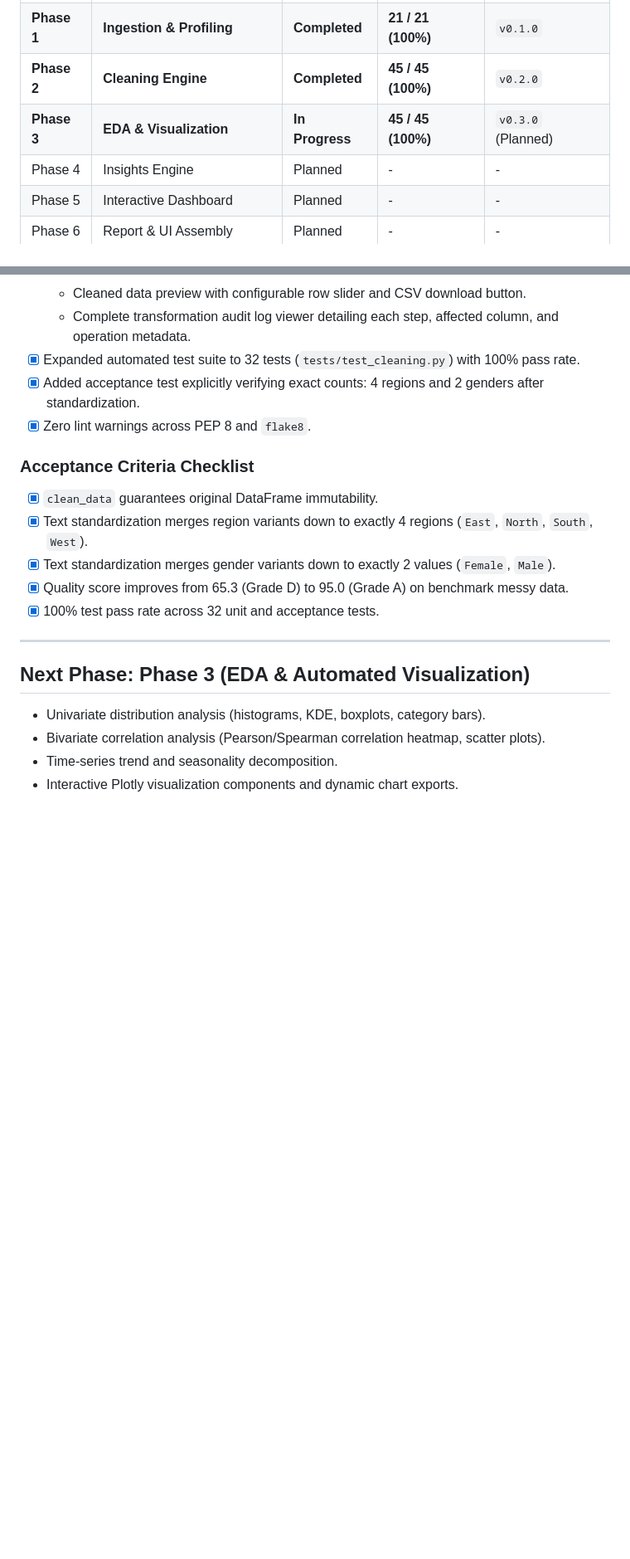
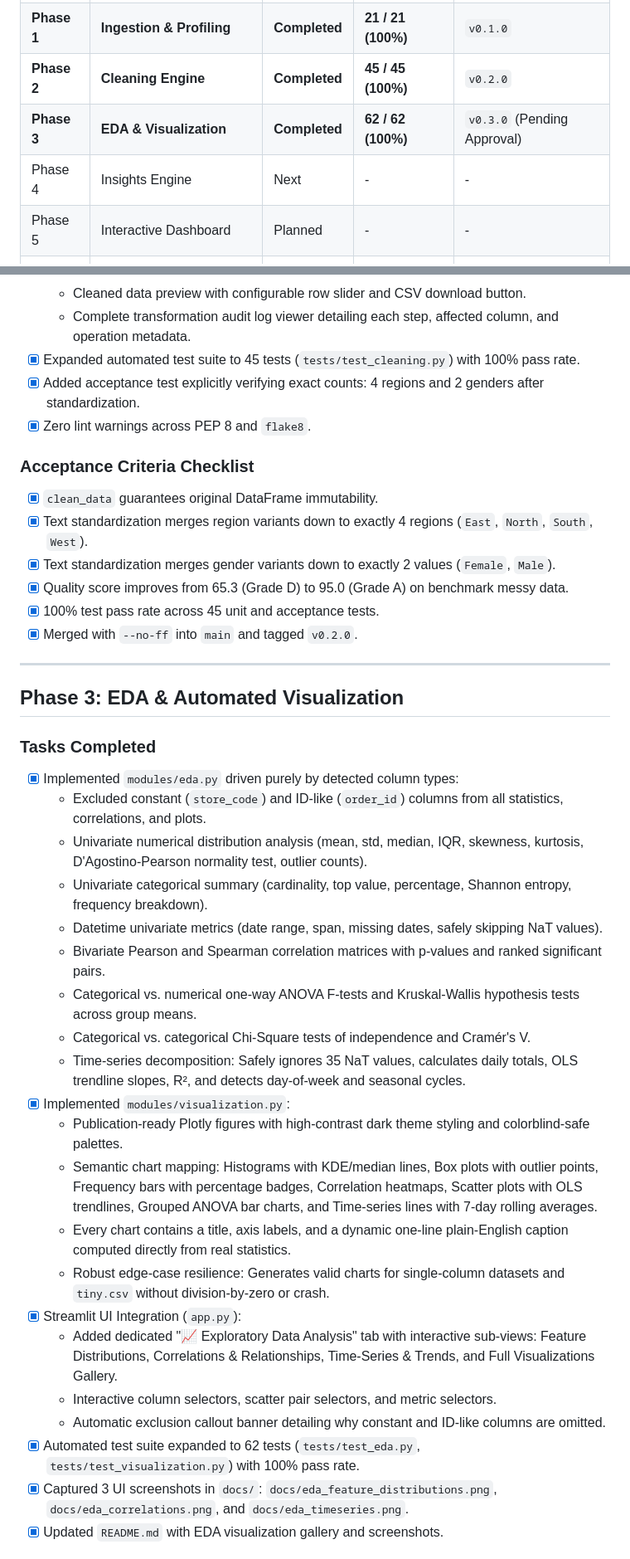
Before and after one commit to BhuvanJJ0055/Auto_analyst, a Markdown page: PROGRESS.md, 2 parts joined by grey strips. Shown: that part at 83% size. GitHub-like rendering; blank space fills up the shorter version.

```diff
--- a/PROGRESS.md
+++ b/PROGRESS.md
@@ -11,8 +11,8 @@ This document tracks phase-by-phase implementation status, test results, accepta
 | **Phase 0** | **Setup & Benchmark Suite** | **Completed** | **7 / 7 (100%)** | `v0.0.0` |
 | **Phase 1** | **Ingestion & Profiling** | **Completed** | **21 / 21 (100%)** | `v0.1.0` |
 | **Phase 2** | **Cleaning Engine** | **Completed** | **45 / 45 (100%)** | `v0.2.0` |
-| **Phase 3** | **EDA & Visualization** | **In Progress** | **45 / 45 (100%)** | `v0.3.0` (Planned) |
-| Phase 4 | Insights Engine | Planned | - | - |
+| **Phase 3** | **EDA & Visualization** | **Completed** | **62 / 62 (100%)** | `v0.3.0` (Pending Approval) |
+| Phase 4 | Insights Engine | Next | - | - |
 | Phase 5 | Interactive Dashboard | Planned | - | - |
 | Phase 6 | Report & UI Assembly | Planned | - | - |
 | Phase 7 | Hardening, Docs, Deployment | Planned | - | - |
@@ -109,7 +109,7 @@ This document tracks phase-by-phase implementation status, test results, accepta
   - Before vs. After impact cards: Quality Score (65.3 ➔ 95.0, Grade D ➔ Grade A), total rows, missing cells, and region/gender variant counts.
   - Cleaned data preview with configurable row slider and CSV download button.
   - Complete transformation audit log viewer detailing each step, affected column, and operation metadata.
-- [x] Expanded automated test suite to 32 tests (`tests/test_cleaning.py`) with 100% pass rate.
+- [x] Expanded automated test suite to 45 tests (`tests/test_cleaning.py`) with 100% pass rate.
 - [x] Added acceptance test explicitly verifying exact counts: 4 regions and 2 genders after standardization.
 - [x] Zero lint warnings across PEP 8 and `flake8`.
 
@@ -118,12 +118,33 @@ This document tracks phase-by-phase implementation status, test results, accepta
 - [x] Text standardization merges region variants down to exactly 4 regions (`East`, `North`, `South`, `West`).
 - [x] Text standardization merges gender variants down to exactly 2 values (`Female`, `Male`).
 - [x] Quality score improves from 65.3 (Grade D) to 95.0 (Grade A) on benchmark messy data.
-- [x] 100% test pass rate across 32 unit and acceptance tests.
+- [x] 100% test pass rate across 45 unit and acceptance tests.
+- [x] Merged with `--no-ff` into `main` and tagged `v0.2.0`.
 
 ---
 
-## Next Phase: Phase 3 (EDA & Automated Visualization)
-- Univariate distribution analysis (histograms, KDE, boxplots, category bars).
-- Bivariate correlation analysis (Pearson/Spearman correlation heatmap, scatter plots).
-- Time-series trend and seasonality decomposition.
-- Interactive Plotly visualization components and dynamic chart exports.
+## Phase 3: EDA & Automated Visualization
+
+### Tasks Completed
+- [x] Implemented `modules/eda.py` driven purely by detected column types:
+  - Excluded constant (`store_code`) and ID-like (`order_id`) columns from all statistics, correlations, and plots.
+  - Univariate numerical distribution analysis (mean, std, median, IQR, skewness, kurtosis, D'Agostino-Pearson normality test, outlier counts).
+  - Univariate categorical summary (cardinality, top value, percentage, Shannon entropy, frequency breakdown).
+  - Datetime univariate metrics (date range, span, missing dates, safely skipping NaT values).
+  - Bivariate Pearson and Spearman correlation matrices with p-values and ranked significant pairs.
+  - Categorical vs. numerical one-way ANOVA F-tests and Kruskal-Wallis hypothesis tests across group means.
+  - Categorical vs. categorical Chi-Square tests of independence and Cramér's V.
+  - Time-series decomposition: Safely ignores 35 NaT values, calculates daily totals, OLS trendline slopes, R², and detects day-of-week and seasonal cycles.
+- [x] Implemented `modules/visualization.py`:
+  - Publication-ready Plotly figures with high-contrast dark theme styling and colorblind-safe palettes.
+  - Semantic chart mapping: Histograms with KDE/median lines, Box plots with outlier points, Frequency bars with percentage badges, Correlation heatmaps, Scatter plots with OLS trendlines, Grouped ANOVA bar charts, and Time-series lines with 7-day rolling averages.
+  - Every chart contains a title, axis labels, and a dynamic one-line plain-English caption computed directly from real statistics.
+  - Robust edge-case resilience: Generates valid charts for single-column datasets and `tiny.csv` without division-by-zero or crash.
+- [x] Streamlit UI Integration (`app.py`):
+  - Added dedicated "📈 Exploratory Data Analysis" tab with interactive sub-views: Feature Distributions, Correlations & Relationships, Time-Series & Trends, and Full Visualizations Gallery.
+  - Interactive column selectors, scatter pair selectors, and metric selectors.
+  - Automatic exclusion callout banner detailing why constant and ID-like columns are omitted.
+- [x] Automated test suite expanded to 62 tests (`tests/test_eda.py`, `tests/test_visualization.py`) with 100% pass rate.
+- [x] Captured 3 UI screenshots in `docs/`: `docs/eda_feature_distributions.png`, `docs/eda_correlations.png`, and `docs/eda_timeseries.png`.
+- [x] Updated `README.md` with EDA visualization gallery and screenshots.
+
```
Also changed, not shown: other parts of PROGRESS.md (+17 -0 lines), README.md (+16 -1 lines), docs/eda_correlations.png (added), docs/eda_feature_distributions.png (added), docs/eda_timeseries.png (added).
